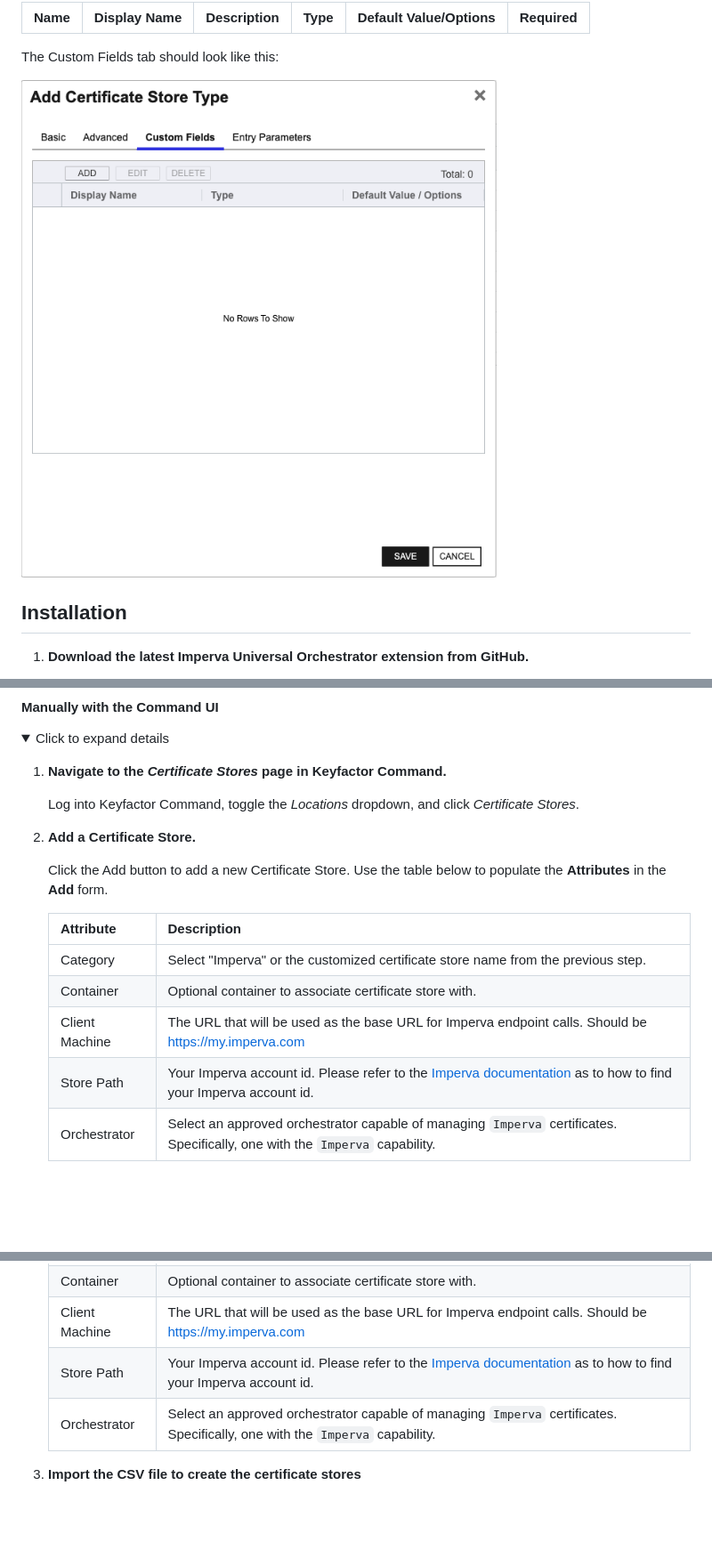
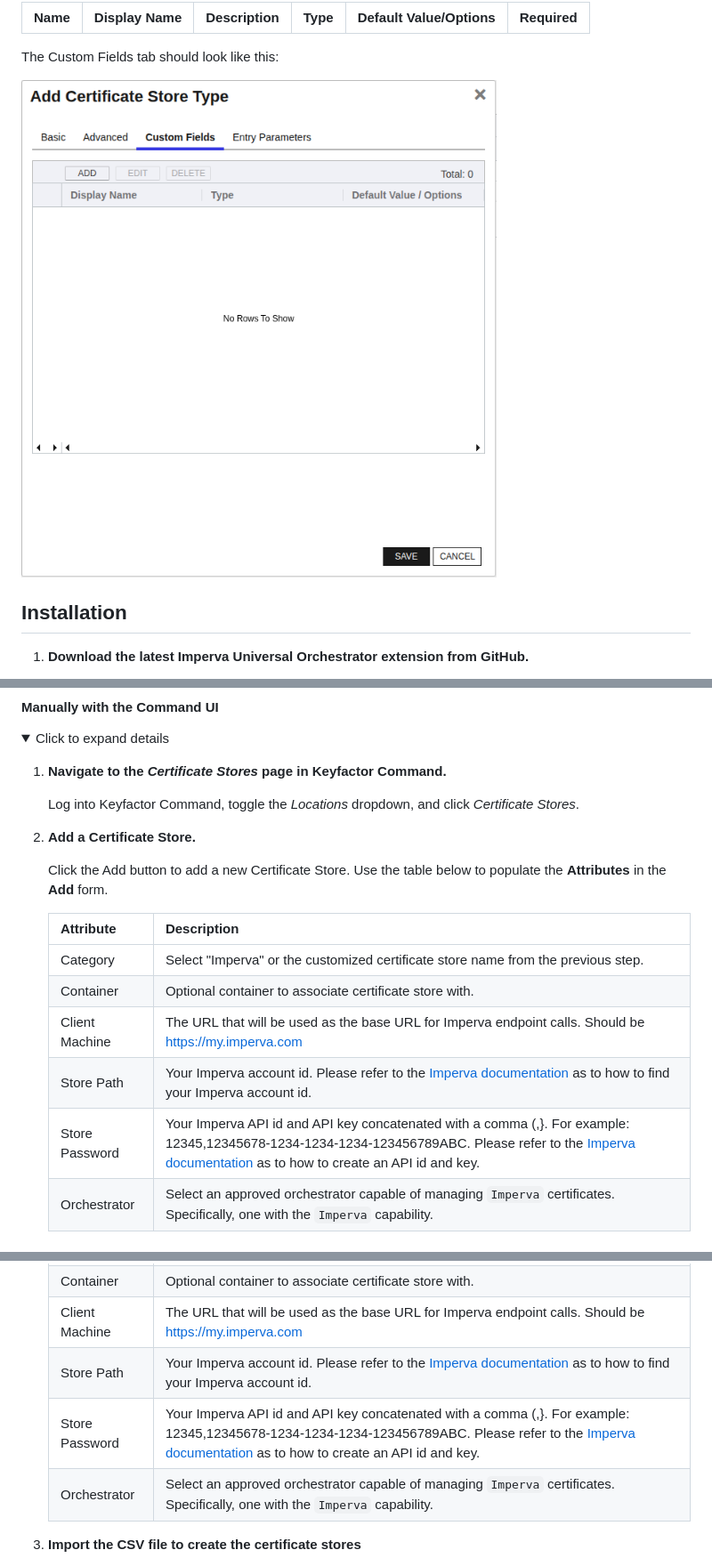
Before and after one commit to Keyfactor/imperva-orchestrator, a Markdown page: README.md, 3 parts joined by grey strips. Shown at 89% size. GitHub-like rendering; pictures changed too: docsource/images/Imperva-custom-fields-store-type-dialog.png; folded sections open; blank space fills up the shorter version.

```diff
--- a/README.md
+++ b/README.md
@@ -214,12 +214,13 @@ the Keyfactor Command Portal
 
     Click the Add button to add a new Certificate Store. Use the table below to populate the **Attributes** in the **Add** form.
 
-   | Attribute | Description |
-   | --------- | ----------- |
+   | Attribute | Description                                             |
+   | --------- |---------------------------------------------------------|
    | Category | Select "Imperva" or the customized certificate store name from the previous step. |
    | Container | Optional container to associate certificate store with. |
    | Client Machine | The URL that will be used as the base URL for Imperva endpoint calls.  Should be https://my.imperva.com |
    | Store Path | Your Imperva account id.  Please refer to the [Imperva documentation](https://docs.imperva.com/howto/bd68301b) as to how to find your Imperva account id. |
+   | Store Password | Your Imperva API id and API key concatenated with a comma (,}.  For example: 12345,12345678-1234-1234-1234-123456789ABC.  Please refer to the [Imperva documentation](https://docs.imperva.com/bundle/cloud-application-security/page/settings/api-keys.htm#:~:text=In%20the%20Cloud%20Security%20Console%20top%20menu%20bar%2C%20click%20Account,to%20create%20a%20new%20key.) as to how to create an API id and key. |
    | Orchestrator | Select an approved orchestrator capable of managing `Imperva` certificates. Specifically, one with the `Imperva` capability. |
 
 </details>
@@ -245,6 +246,7 @@ the Keyfactor Command Portal
    | Container | Optional container to associate certificate store with. |
    | Client Machine | The URL that will be used as the base URL for Imperva endpoint calls.  Should be https://my.imperva.com |
    | Store Path | Your Imperva account id.  Please refer to the [Imperva documentation](https://docs.imperva.com/howto/bd68301b) as to how to find your Imperva account id. |
+   | Store Password | Your Imperva API id and API key concatenated with a comma (,}.  For example: 12345,12345678-1234-1234-1234-123456789ABC.  Please refer to the [Imperva documentation](https://docs.imperva.com/bundle/cloud-application-security/page/settings/api-keys.htm#:~:text=In%20the%20Cloud%20Security%20Console%20top%20menu%20bar%2C%20click%20Account,to%20create%20a%20new%20key.) as to how to create an API id and key. |
    | Orchestrator | Select an approved orchestrator capable of managing `Imperva` certificates. Specifically, one with the `Imperva` capability. |
 
 3. **Import the CSV file to create the certificate stores**
```
Also changed, not shown: other parts of README.md (+1 -1 lines), docsource/images/Imperva-advanced-store-type-dialog.png, docsource/images/Imperva-basic-store-type-dialog.png.
